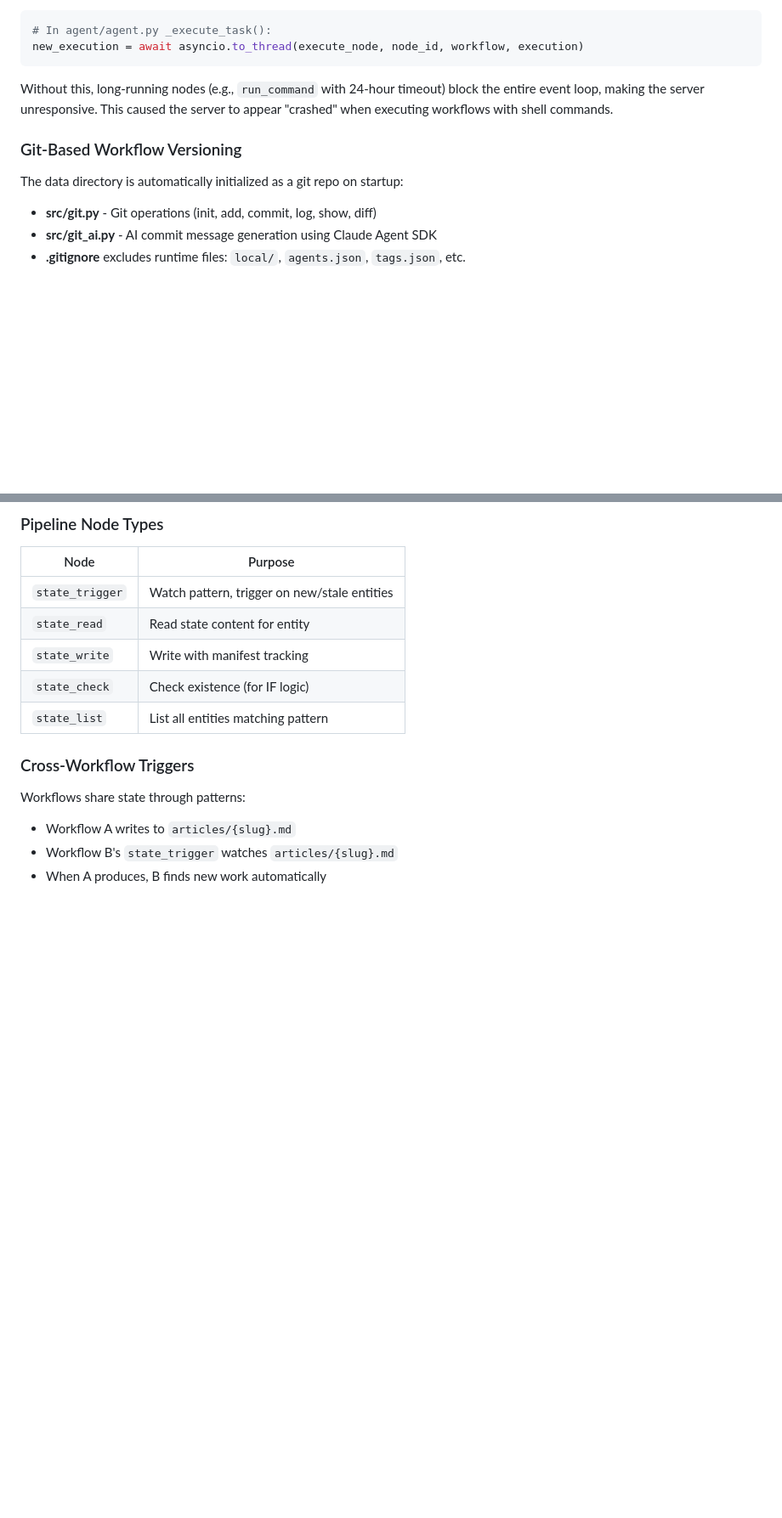
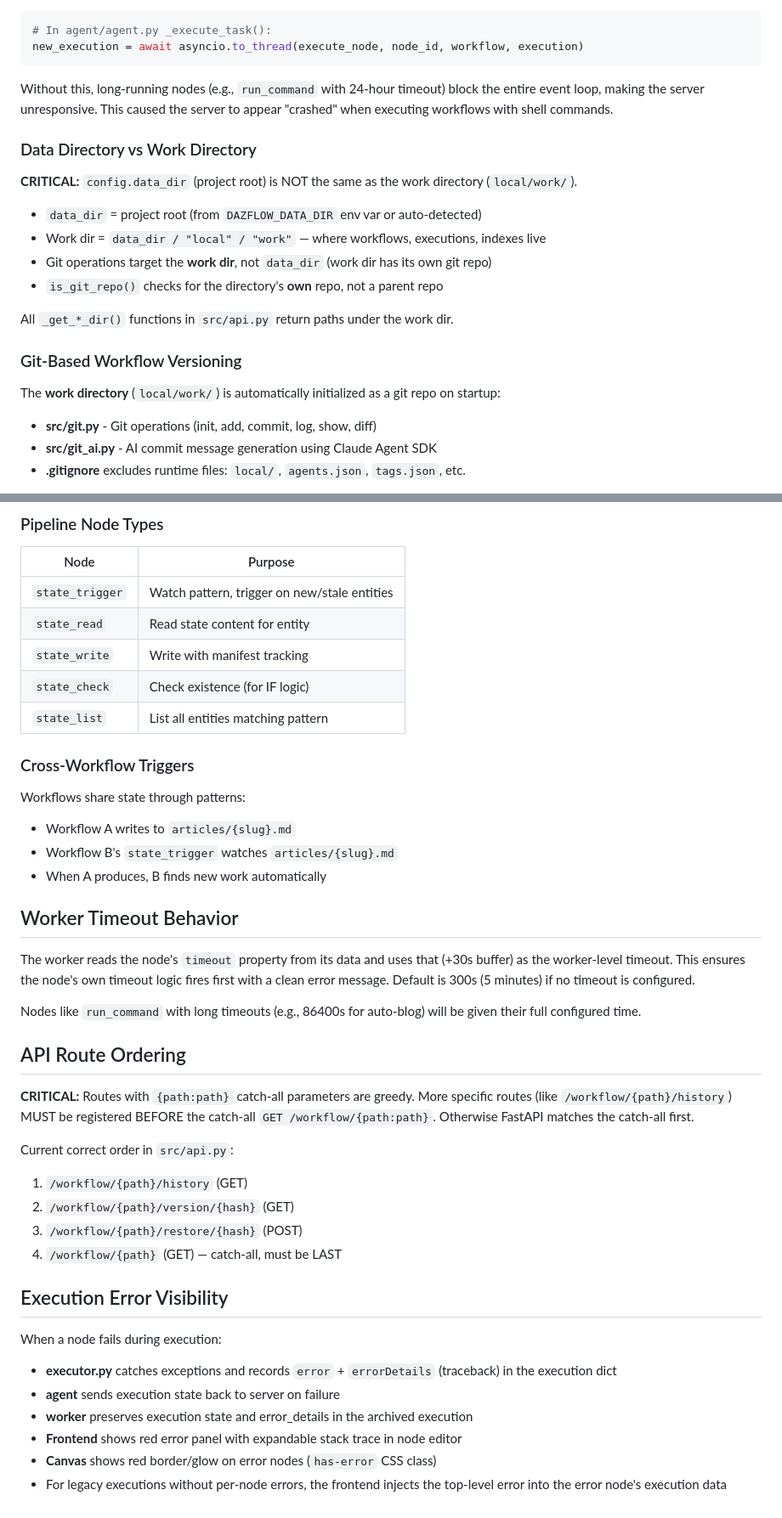
Before and after one commit to darrenoakey/dazflow2, a Markdown page: CLAUDE.md, 2 parts joined by grey strips. Shown at 85% size. Drawn GitHub-style; blank space fills up the shorter version.

Commit message:
Document data/work dir distinction, worker timeouts, route ordering, and error visibility
Co-Authored-By: Claude <noreply@anthropic.com>

```diff
--- a/CLAUDE.md
+++ b/CLAUDE.md
@@ -98,9 +98,20 @@ new_execution = await asyncio.to_thread(execute_node, node_id, workflow, executi
 
 Without this, long-running nodes (e.g., `run_command` with 24-hour timeout) block the entire event loop, making the server unresponsive. This caused the server to appear "crashed" when executing workflows with shell commands.
 
+### Data Directory vs Work Directory
+
+**CRITICAL:** `config.data_dir` (project root) is NOT the same as the work directory (`local/work/`).
+
+- `data_dir` = project root (from `DAZFLOW_DATA_DIR` env var or auto-detected)
+- Work dir = `data_dir / "local" / "work"` — where workflows, executions, indexes live
+- Git operations target the **work dir**, not `data_dir` (work dir has its own git repo)
+- `is_git_repo()` checks for the directory's **own** repo, not a parent repo
+
+All `_get_*_dir()` functions in `src/api.py` return paths under the work dir.
+
 ### Git-Based Workflow Versioning
 
-The data directory is automatically initialized as a git repo on startup:
+The **work directory** (`local/work/`) is automatically initialized as a git repo on startup:
 - **src/git.py** - Git operations (init, add, commit, log, show, diff)
 - **src/git_ai.py** - AI commit message generation using Claude Agent SDK
 - **.gitignore** excludes runtime files: `local/`, `agents.json`, `tags.json`, etc.
@@ -303,3 +314,29 @@ Workflows share state through patterns:
 - Workflow A writes to `articles/{slug}.md`
 - Workflow B's `state_trigger` watches `articles/{slug}.md`
 - When A produces, B finds new work automatically
+
+## Worker Timeout Behavior
+
+The worker reads the node's `timeout` property from its data and uses that (+30s buffer) as the worker-level timeout. This ensures the node's own timeout logic fires first with a clean error message. Default is 300s (5 minutes) if no timeout is configured.
+
+Nodes like `run_command` with long timeouts (e.g., 86400s for auto-blog) will be given their full configured time.
+
+## API Route Ordering
+
+**CRITICAL:** Routes with `{path:path}` catch-all parameters are greedy. More specific routes (like `/workflow/{path}/history`) MUST be registered BEFORE the catch-all `GET /workflow/{path:path}`. Otherwise FastAPI matches the catch-all first.
+
+Current correct order in `src/api.py`:
+1. `/workflow/{path}/history` (GET)
+2. `/workflow/{path}/version/{hash}` (GET)
+3. `/workflow/{path}/restore/{hash}` (POST)
+4. `/workflow/{path}` (GET) — catch-all, must be LAST
+
+## Execution Error Visibility
+
+When a node fails during execution:
+- **executor.py** catches exceptions and records `error` + `errorDetails` (traceback) in the execution dict
+- **agent** sends execution state back to server on failure
+- **worker** preserves execution state and error_details in the archived execution
+- **Frontend** shows red error panel with expandable stack trace in node editor
+- **Canvas** shows red border/glow on error nodes (`has-error` CSS class)
+- For legacy executions without per-node errors, the frontend injects the top-level error into the error node's execution data
```
